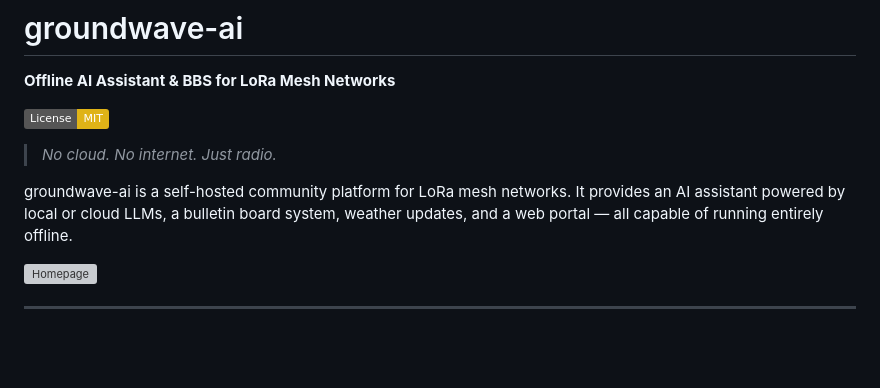
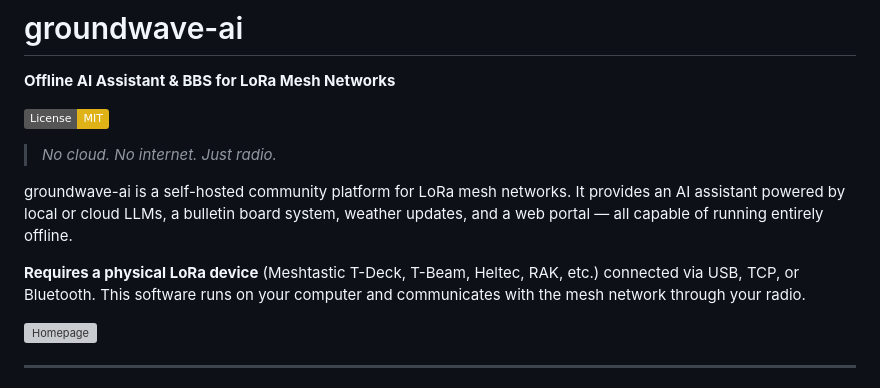
Before and after one commit to halfaipg/groundwave-ai, a Markdown page: README.md, the part around the change. Drawn GitHub-style; badges without logos; blank space fills up the shorter version; grey boxes are pictures that could not be loaded.

Commit message:
Make physical device requirement more prominent in README

```diff
--- a/README.md
+++ b/README.md
@@ -7,6 +7,8 @@
 > *No cloud. No internet. Just radio.*
 
 groundwave-ai is a self-hosted community platform for LoRa mesh networks. It provides an AI assistant powered by local or cloud LLMs, a bulletin board system, weather updates, and a web portal — all capable of running entirely offline.
+
+**Requires a physical LoRa device** (Meshtastic T-Deck, T-Beam, Heltec, RAK, etc.) connected via USB, TCP, or Bluetooth. This software runs on your computer and communicates with the mesh network through your radio.
 
 ![Homepage](docs/screenshots/homepage.png)
 
```
